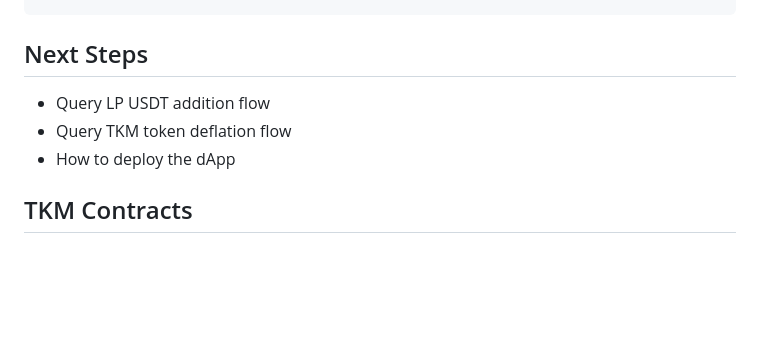
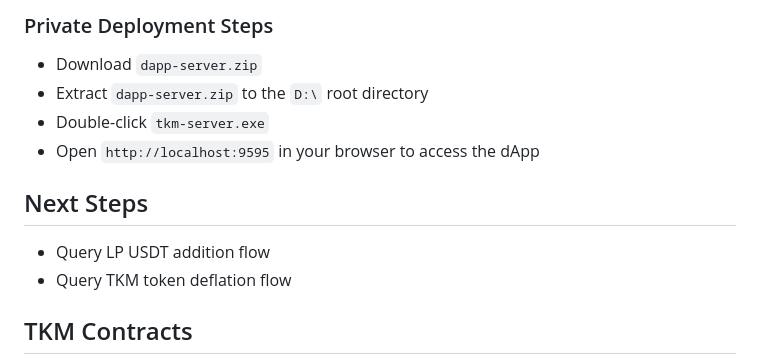
Before and after one commit to tkm-token/tkm-dapp, a Markdown page: README.md, the part around one of its changes. Rendered like a GitHub page; blank space fills up the shorter version.

```diff
--- a/README.md
+++ b/README.md
@@ -42,9 +44,13 @@ HP: BUY_FAILED
 
+### Private Deployment Steps
+- Download `dapp-server.zip`
+- Extract `dapp-server.zip` to the `D:\` root directory
+- Double-click `tkm-server.exe`
+- Open `http://localhost:9595` in your browser to access the dApp
 
 ## Next Steps
 - Query LP USDT addition flow
 - Query TKM token deflation flow
-- How to deploy the dApp
 
 ## TKM Contracts
 
```
Also changed, not shown: other parts of README.md (+2 -0 lines).
